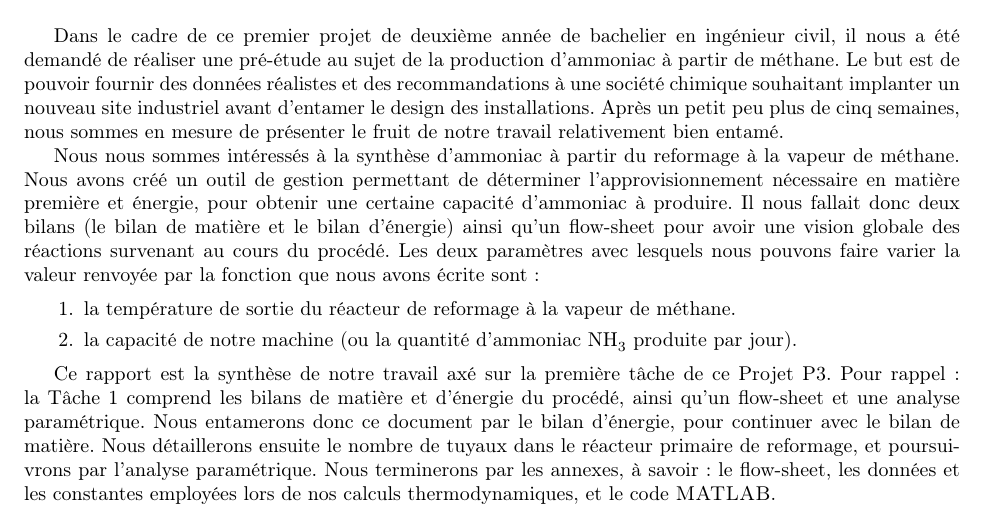
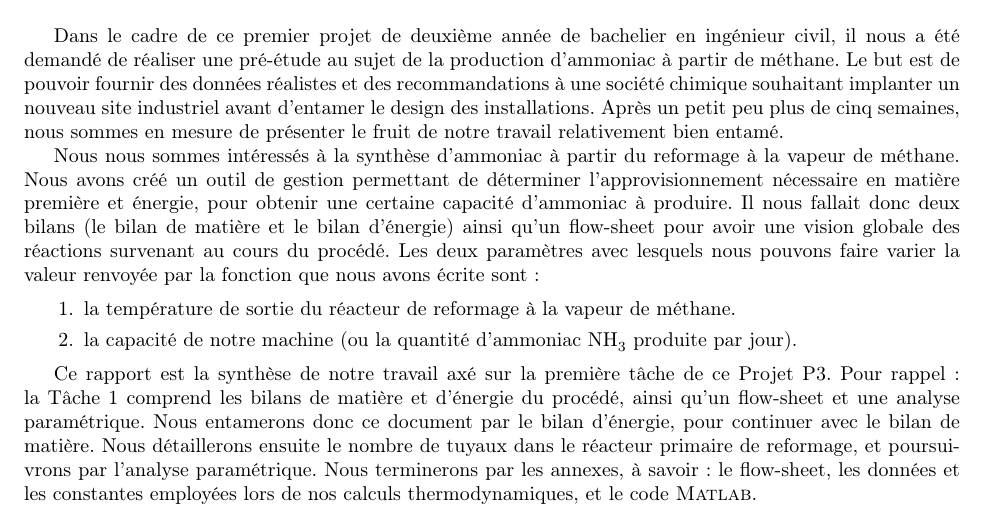
Before and after one commit to sarte/ProjetP3, a LaTeX document (Projet/tache1/deuxieme rapport/RapportFinal.tex, which reads Projet/tache1/deuxieme rapport/intro.tex): part of page 3 of 13, cut so that both start at the same text. Compiled offline with pdfLaTeX.

Commit message:
Update intro.tex

```diff
--- a/Projet/tache1/deuxieme rapport/intro.tex
+++ b/Projet/tache1/deuxieme rapport/intro.tex
@@ -22,4 +22,4 @@ Ce rapport est la synthèse de notre travail axé sur la première tâche de ce
 les bilans de matière et d’énergie du procédé, ainsi qu'un flow-sheet et une analyse paramétrique. Nous entamerons donc ce
 document par le bilan d'énergie, pour continuer avec le bilan de matière. Nous détaillerons ensuite le nombre de tuyaux
 dans le réacteur primaire de reformage, et poursuivrons par l'analyse paramétrique. Nous terminerons par les annexes, à
-savoir: le flow-sheet, les données et les constantes employées lors de nos calculs thermodynamiques, et le code \textsc{MATLAB}.
+savoir: le flow-sheet, les données et les constantes employées lors de nos calculs thermodynamiques, et le code \textsc{Matlab}.
```
